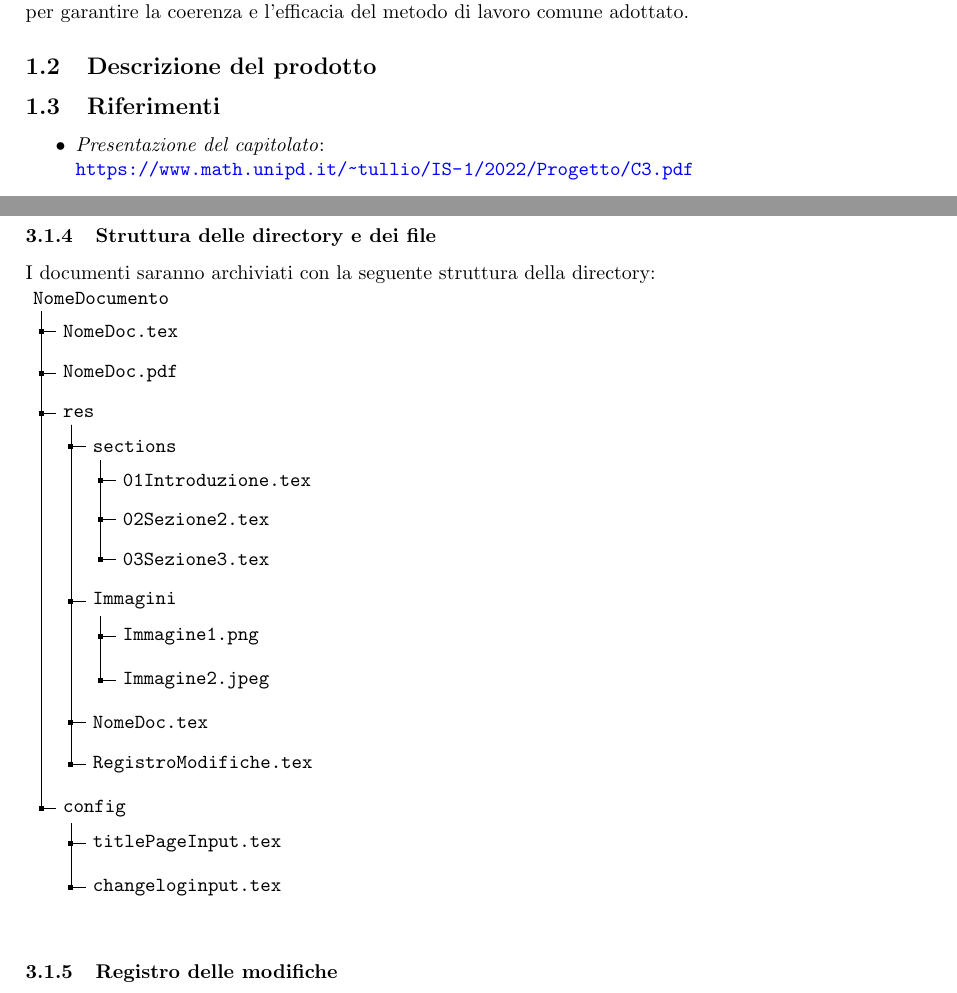
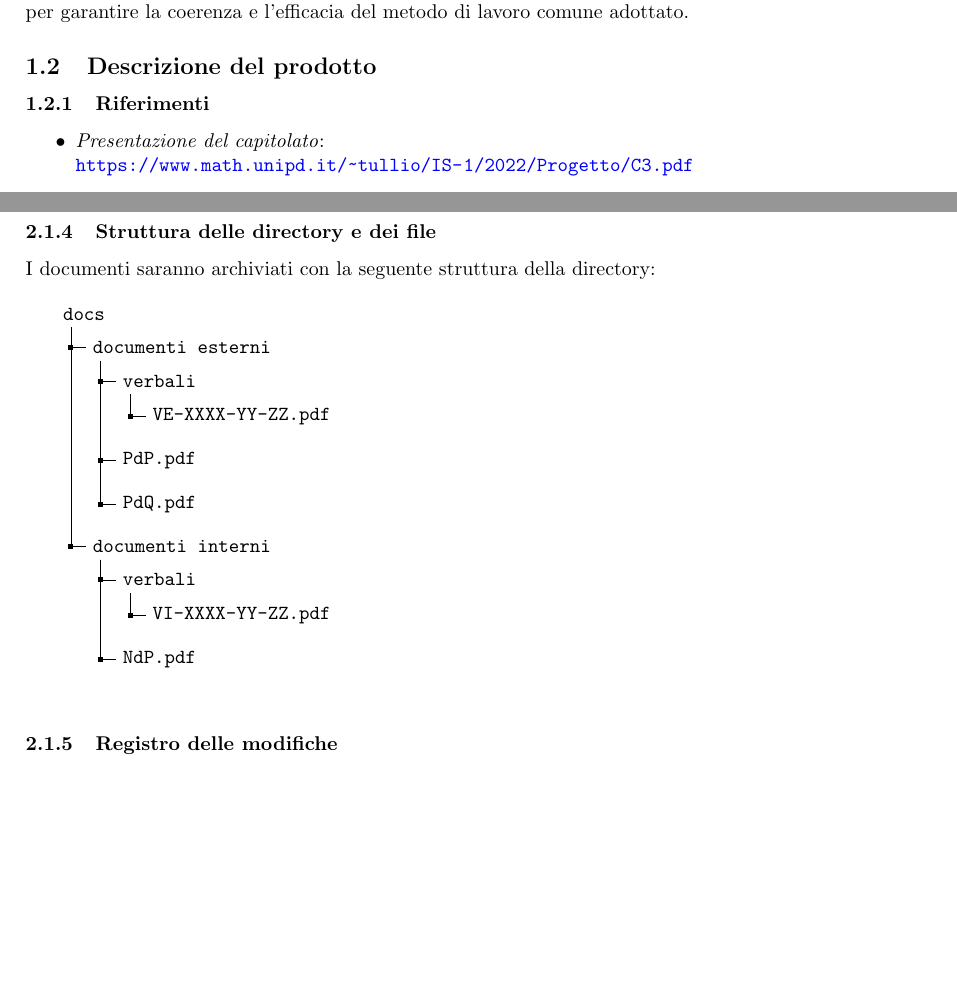
Before and after one commit to Project-Origin-2023/docs, a LaTeX document (latex/interni/documenti/NdP/NdP.tex, which reads latex/interni/documenti/NdP/res/sections/01Introduzione.tex, latex/interni/documenti/NdP/res/sections/03ProcessiDiSupporto.tex): two parts of pages 4 and 7 of 12 before the commit and two parts of pages 4 and 6 of 11 after it, joined at a grey line, cut so that both start at the same text, the shorter picture padded with empty space. Compiled offline with pdfLaTeX.

Commit message:
fix minore

```diff
--- a/latex/interni/documenti/NdP/res/sections/01Introduzione.tex
+++ b/latex/interni/documenti/NdP/res/sections/01Introduzione.tex
@@ -11,7 +11,7 @@ gruppo per garantire la coerenza e l'efficacia del metodo di lavoro comune adott
 
 \subsection{Descrizione del prodotto}
 
-\subsection{Riferimenti}
+\subsubsection{Riferimenti}
 \begin{itemize}
     \item \textit{Presentazione del capitolato}: \\ \url{https://www.math.unipd.it/~tullio/IS-1/2022/Progetto/C3.pdf}
     \item Standard ISO/IEC 9126: \\ \url{https://it.wikipedia.org/wiki/ISO/IEC_9126}
--- a/latex/interni/documenti/NdP/res/sections/03ProcessiDiSupporto.tex
+++ b/latex/interni/documenti/NdP/res/sections/03ProcessiDiSupporto.tex
@@ -47,25 +48,19 @@ I documenti saranno archiviati con la seguente struttura della directory: \\
     fit=band,
     before computing xy={l=15pt},
   }
-  [NomeDocumento
-    [NomeDoc.tex]
-    [NomeDoc.pdf]
-    [res
-      [sections
-          [01Introduzione.tex]
-          [02Sezione2.tex]
-          [03Sezione3.tex]
+[docs
+  [documenti esterni
+     [verbali
+        [VE-XXXX-YY-ZZ.pdf]
      ]
-      [Immagini
-          [Immagine1.png]
-          [Immagine2.jpeg]
+     [PdP.pdf]
+    [PdQ.pdf]
   ]
-      [NomeDoc.tex]
-      [RegistroModifiche.tex]
+  [documenti interni
+    [verbali
+        [VI-XXXX-YY-ZZ.pdf]
     ]
-    [config
-      [titlePageInput.tex]
-      [changeloginput.tex]
+    [NdP.pdf]
   ]
 ]
 \end{forest}\\
```
Also changed, not shown: latex/interni/documenti/NdP/NdP.tex (+1 -1 lines), latex/interni/documenti/NdP/NdP.pdf, latex/interni/documenti/NdP/res/sections/03ProcessiDiSupporto.tex (3 more changed lines). Lines whose indentation alone changed are shown as unchanged.
